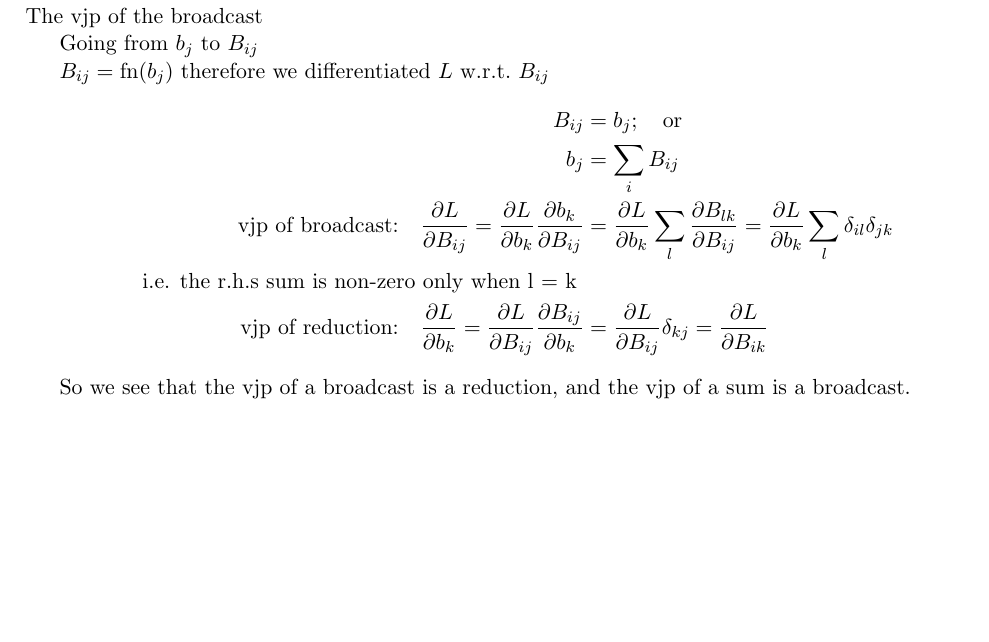
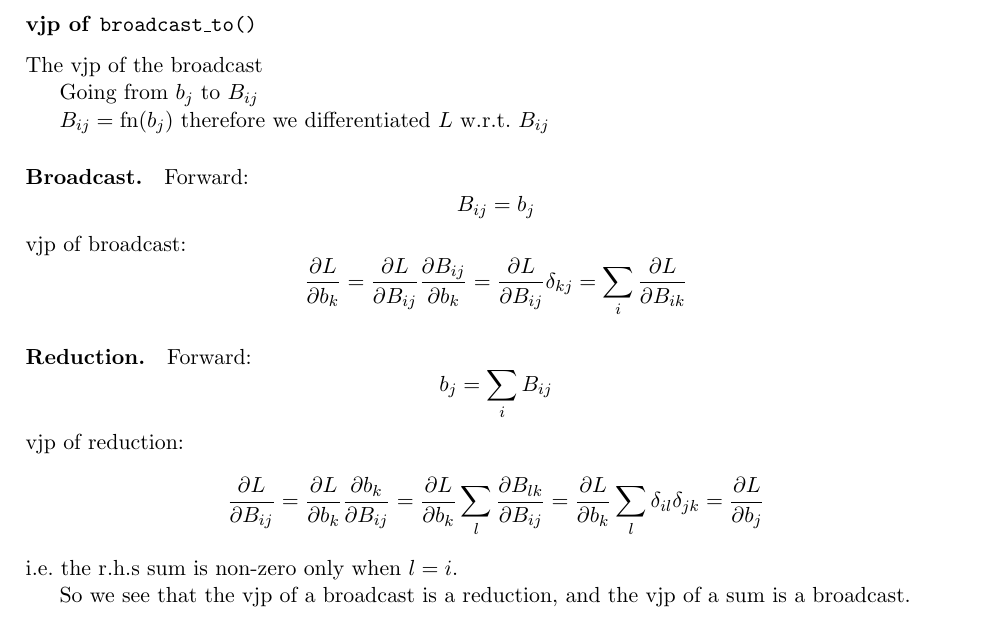
Before and after one commit to ma595/manual-backprop, a LaTeX document (latex/derivations.tex): part of page 7 of 7 before the commit and part of page 7 of 8 after it, cut at the place of the change, the shorter picture padded with empty space. Compiled offline with pdfLaTeX.

Commit message:
Minor neatening of derivations

```diff
--- a/latex/derivations.tex
+++ b/latex/derivations.tex
@@ -379,13 +379,25 @@ The vjp of the broadcast
 Going from $b_j$ to $B_{ij}$
 
 $B_{ij} = \mathrm{fn}(b_j)$ therefore we differentiated $L$ w.r.t.\ $B_{ij}$
-\begin{align*}
-B_{ij} &= b_j; \quad \text{or} \\
-b_j &= \sum_i B_{ij} \\
-\text{vjp of broadcast:} \quad \pd{L}{B_{ij}} = \pd{L}{b_k} \pd{b_{k}}{B_{ij}} &= \pd{L}{b_k}\sum_l \pd{B_{lk}}{B_{ij}} = \pd{L}{b_k}\sum_l \delta_{il} \delta_{jk} \\
-\quad \quad \text{i.e. the r.h.s sum is non-zero only when l = k } \\
-\text{vjp of reduction:} \quad \pd{L}{b_k} = \pd{L}{B_{ij}} \pd{B_{ij}}{b_k} &= \pd{L}{B_{ij}}\delta_{kj} = \pd{L}{B_{ik}}
-\end{align*}
+
+\paragraph{Broadcast.} Forward:
+\[
+B_{ij} = b_j
+\]
+vjp of broadcast:
+\[
+\pd{L}{b_k} = \pd{L}{B_{ij}} \pd{B_{ij}}{b_k} = \pd{L}{B_{ij}}\delta_{kj} = \sum_i \pd{L}{B_{ik}}
+\]
+
+\paragraph{Reduction.} Forward:
+\[
+b_j = \sum_i B_{ij}
+\]
+vjp of reduction:
+\[
+\pd{L}{B_{ij}} = \pd{L}{b_k} \pd{b_{k}}{B_{ij}} = \pd{L}{b_k}\sum_l \pd{B_{lk}}{B_{ij}} = \pd{L}{b_k}\sum_l \delta_{il} \delta_{jk} = \pd{L}{b_j}
+\]
+i.e.\ the r.h.s sum is non-zero only when $l = i$.
 
 So we see that the vjp of a broadcast is a reduction, and the vjp of a sum is a
 broadcast.
```
